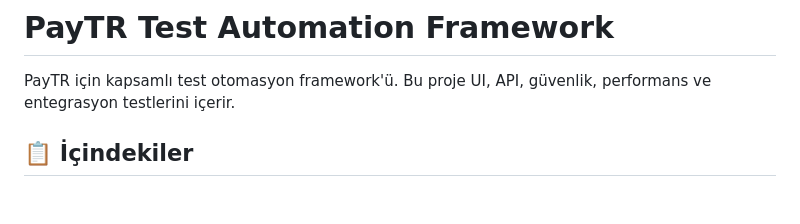
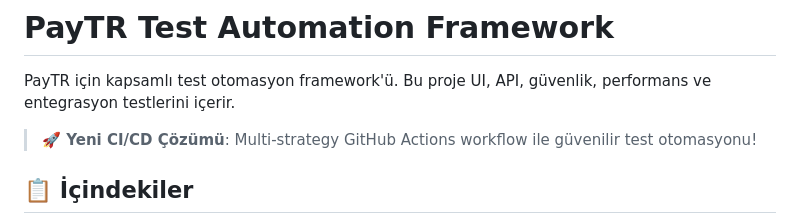
Before and after one commit to ErgunUral/RestAssured, a Markdown page: README.md, the part around the change. Rendered like a GitHub page; blank space fills up the shorter version.

Commit message:
🚀 Test multi-strategy CI/CD workflow
Trigger GitHub Actions to test our radical solution:
- Docker Maven Container Strategy
- Ubuntu 20.04 Alternative Strategy
- Manual Java Compilation Strategy

This commit will validate which approach works best for PayTR test automation.

```diff
--- a/README.md
+++ b/README.md
@@ -1,6 +1,8 @@
 # PayTR Test Automation Framework
 
 PayTR için kapsamlı test otomasyon framework'ü. Bu proje UI, API, güvenlik, performans ve entegrasyon testlerini içerir.
+
+> **🚀 Yeni CI/CD Çözümü**: Multi-strategy GitHub Actions workflow ile güvenilir test otomasyonu!
 
 ## 📋 İçindekiler
 
```
